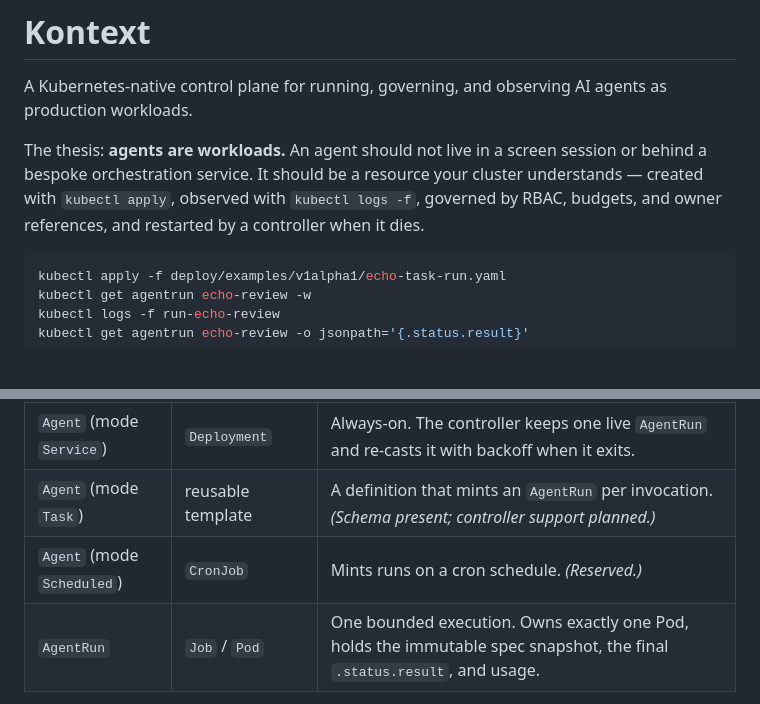
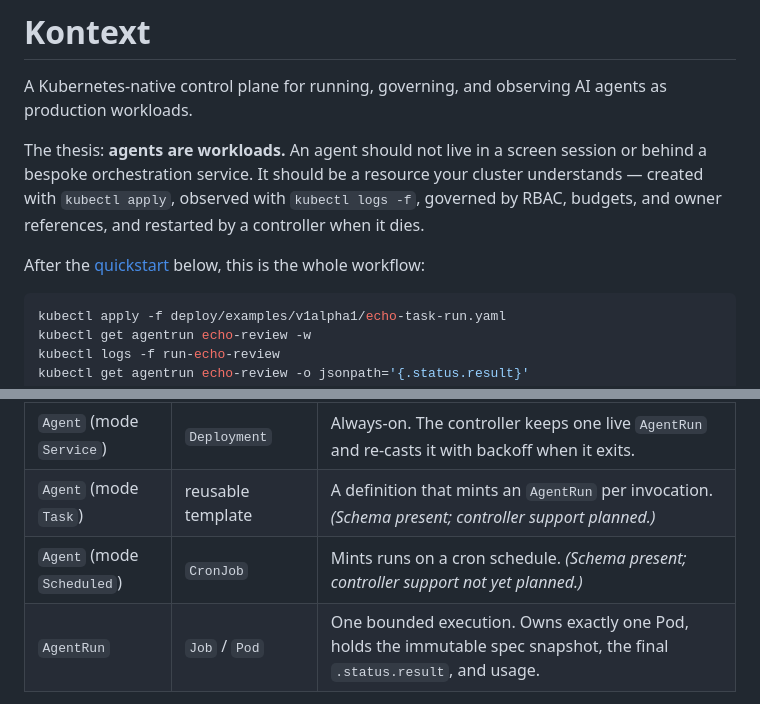
Before and after one commit to MFS-code/Kontext, a Markdown page: README.md, 2 parts joined by grey strips. Drawn GitHub-style; blank space fills up the shorter version.

Commit message:
Clarify quickstart prerequisite and Scheduled-mode wording
Point readers at the quickstart before the opening demo block so the
commands are not tried against a bare cluster, and replace the ambiguous
"Reserved" label on Scheduled mode with the schema-vs-controller status
used for Task.

````diff
--- a/README.md
+++ b/README.md
@@ -3,6 +3,8 @@
 A Kubernetes-native control plane for running, governing, and observing AI agents as production workloads.
 
 The thesis: **agents are workloads.** An agent should not live in a screen session or behind a bespoke orchestration service. It should be a resource your cluster understands — created with `kubectl apply`, observed with `kubectl logs -f`, governed by RBAC, budgets, and owner references, and restarted by a controller when it dies.
+
+After the [quickstart](#quickstart-on-kind) below, this is the whole workflow:
 
 ```bash
 kubectl apply -f deploy/examples/v1alpha1/echo-task-run.yaml
@@ -19,7 +21,7 @@ Kontext adds two custom resources under `kontext.dev/v1alpha1`, deliberately mir
 |---|---|---|
 | `Agent` (mode `Service`) | `Deployment` | Always-on. The controller keeps one live `AgentRun` and re-casts it with backoff when it exits. |
 | `Agent` (mode `Task`) | reusable template | A definition that mints an `AgentRun` per invocation. *(Schema present; controller support planned.)* |
-| `Agent` (mode `Scheduled`) | `CronJob` | Mints runs on a cron schedule. *(Reserved.)* |
+| `Agent` (mode `Scheduled`) | `CronJob` | Mints runs on a cron schedule. *(Schema present; controller support not yet planned.)* |
 | `AgentRun` | `Job` / `Pod` | One bounded execution. Owns exactly one Pod, holds the immutable spec snapshot, the final `.status.result`, and usage. |
 
 An `AgentRun` can also be created standalone, without any owning `Agent` — useful for ad-hoc dispatch and demos.
````
